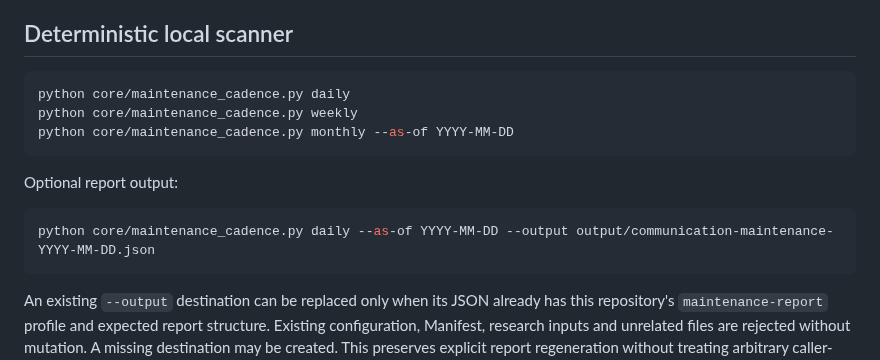
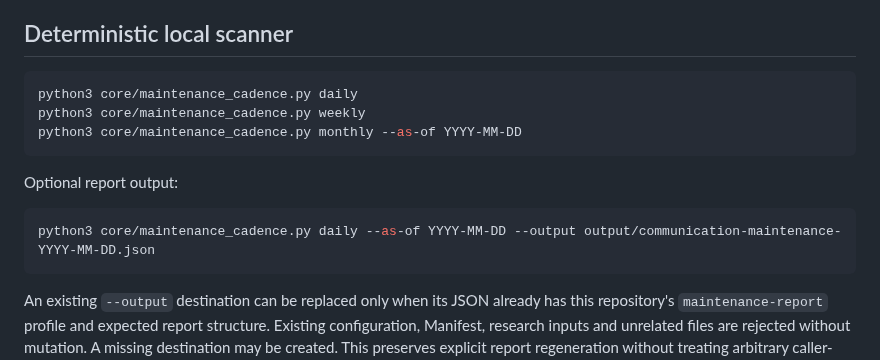
Before and after one commit to lostlight530/sci-render-kit, a Markdown page: docs/03-maintenance-and-audit/MAINTENANCE_CADENCE.md, the part around the change. GitHub-like rendering.

Commit message:
docs(cli): use explicit python3 command consistently

````diff
--- a/docs/03-maintenance-and-audit/MAINTENANCE_CADENCE.md
+++ b/docs/03-maintenance-and-audit/MAINTENANCE_CADENCE.md
@@ -142,15 +142,15 @@ The August 2026 scientific-communication phase remains closed after 2026-08-31.
 ## Deterministic local scanner
 
 ```bash
-python core/maintenance_cadence.py daily
-python core/maintenance_cadence.py weekly
-python core/maintenance_cadence.py monthly --as-of YYYY-MM-DD
+python3 core/maintenance_cadence.py daily
+python3 core/maintenance_cadence.py weekly
+python3 core/maintenance_cadence.py monthly --as-of YYYY-MM-DD
 ```
 
 Optional report output:
 
 ```bash
-python core/maintenance_cadence.py daily --as-of YYYY-MM-DD --output output/communication-maintenance-YYYY-MM-DD.json
+python3 core/maintenance_cadence.py daily --as-of YYYY-MM-DD --output output/communication-maintenance-YYYY-MM-DD.json
 ```
 
 An existing `--output` destination can be replaced only when its JSON already has this repository's `maintenance-report` profile and expected report structure. Existing configuration, Manifest, research inputs and unrelated files are rejected without mutation. A missing destination may be created. This preserves explicit report regeneration without treating arbitrary caller-selected input files as expendable report outputs.
````
